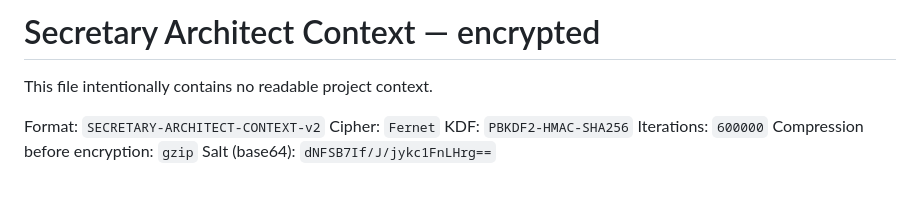
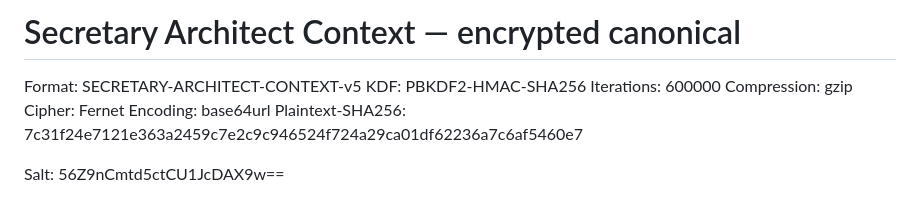
Before and after one commit to d-yacenko/secretary, a Markdown page: secretary_architect_context_encrypted.md, the part around one of its changes. GitHub-like rendering.

Commit message:
ARCHITECT: consolidate canonical encrypted context v5

```diff
--- a/secretary_architect_context_encrypted.md
+++ b/secretary_architect_context_encrypted.md
@@ -1,11 +1,13 @@
-# Secretary Architect Context — encrypted
+# Secretary Architect Context — encrypted canonical
 
-This file intentionally contains no readable project context.
+Format: SECRETARY-ARCHITECT-CONTEXT-v5
+KDF: PBKDF2-HMAC-SHA256
+Iterations: 600000
+Compression: gzip
+Cipher: Fernet
+Encoding: base64url
+Plaintext-SHA256: 7c31f24e7121e363a2459c7e2c9c946524f724a29ca01df62236a7c6af5460e7
 
-Format: `SECRETARY-ARCHITECT-CONTEXT-v2`
-Cipher: `Fernet`
-KDF: `PBKDF2-HMAC-SHA256`
-Iterations: `600000`
-Compression before encryption: `gzip`
-Salt (base64): `dNFSB7If/J/jykc1FnLHrg==`
+Salt:
+56Z9nCmtd5ctCU1JcDAX9w==
 
```
Also changed, not shown: other parts of secretary_architect_context_encrypted.md (+2 -86 lines).
